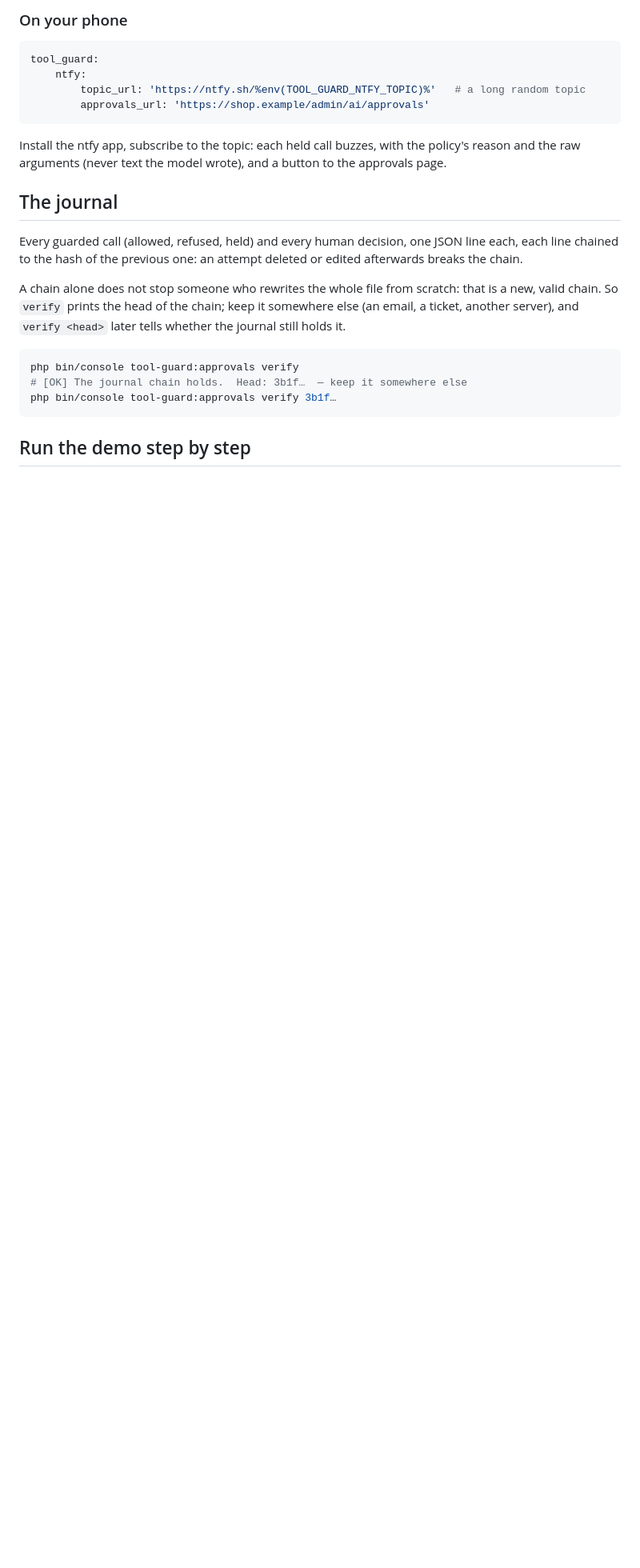
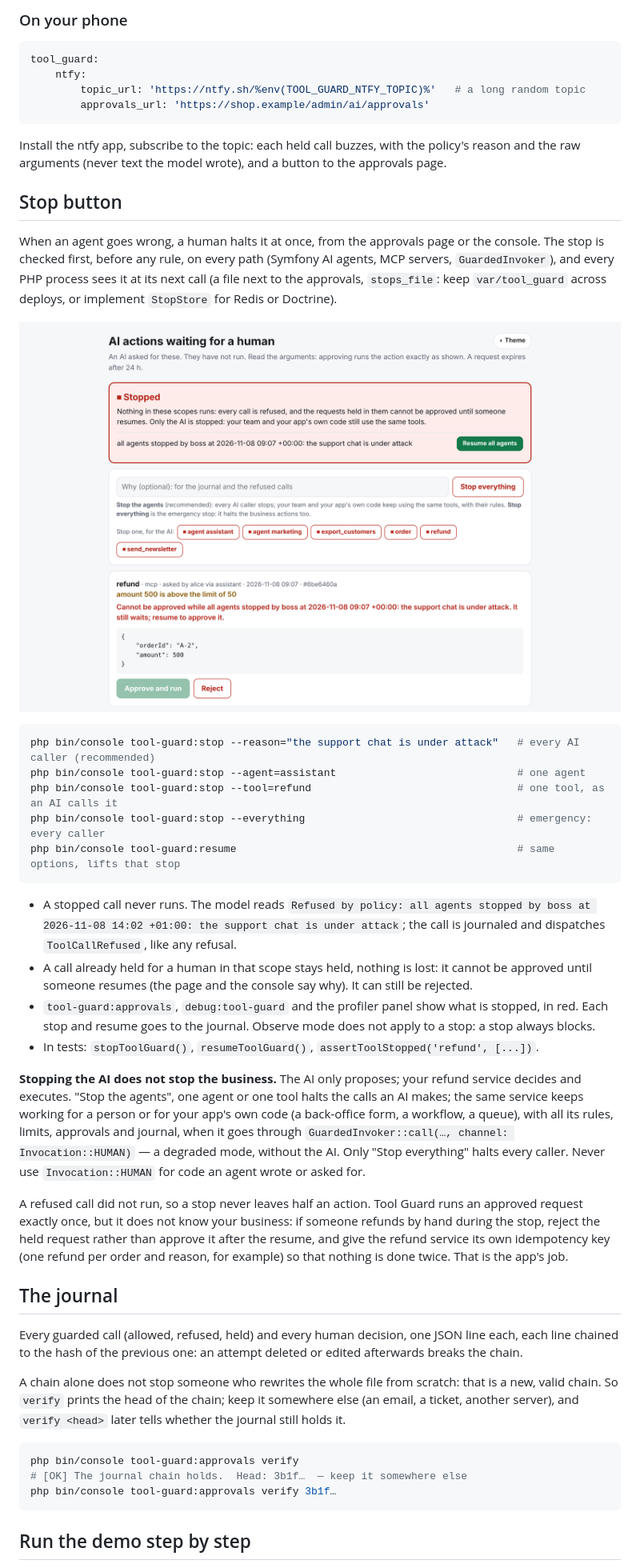
Before and after one commit to acencyril/tool-guard-bundle, a Markdown page: README.md, the part around one of its changes. Shown at 80% size. GitHub-like rendering; pictures changed too: docs/stop.png (added); blank space fills up the shorter version.

````diff
--- a/README.md
+++ b/README.md
@@ -224,6 +231,41 @@ tool_guard:
 
 Install the ntfy app, subscribe to the topic: each held call buzzes, with the policy's reason and
 the raw arguments (never text the model wrote), and a button to the approvals page.
+
+## Stop button
+
+When an agent goes wrong, a human halts it at once, from the approvals page or the console. The stop
+is checked first, before any rule, on every path (Symfony AI agents, MCP servers, `GuardedInvoker`),
+and every PHP process sees it at its next call (a file next to the approvals, `stops_file`: keep
+`var/tool_guard` across deploys, or implement `StopStore` for Redis or Doctrine).
+
+![The approvals page while the agents are stopped: the stop in red at the top with who, when and why, a Resume button, the emergency "Stop everything", one stop per agent and per tool, and a held refund that cannot be approved until the resume](docs/stop.png)
+
+```bash
+php bin/console tool-guard:stop --reason="the support chat is under attack"   # every AI caller (recommended)
+php bin/console tool-guard:stop --agent=assistant                             # one agent
+php bin/console tool-guard:stop --tool=refund                                 # one tool, as an AI calls it
+php bin/console tool-guard:stop --everything                                  # emergency: every caller
+php bin/console tool-guard:resume                                             # same options, lifts that stop
+```
+
+- A stopped call never runs. The model reads `Refused by policy: all agents stopped by boss at 2026-11-08 14:02 +01:00: the support chat is under attack`; the call is journaled and dispatches `ToolCallRefused`, like any refusal.
+- A call already held for a human in that scope stays held, nothing is lost: it cannot be approved until someone resumes (the page and the console say why). It can still be rejected.
+- `tool-guard:approvals`, `debug:tool-guard` and the profiler panel show what is stopped, in red. Each stop and resume goes to the journal. Observe mode does not apply to a stop: a stop always blocks.
+- In tests: `stopToolGuard()`, `resumeToolGuard()`, `assertToolStopped('refund', [...])`.
+
+**Stopping the AI does not stop the business.** The AI only proposes; your refund service decides
+and executes. "Stop the agents", one agent or one tool halts the calls an AI makes; the same service
+keeps working for a person or for your app's own code (a back-office form, a workflow, a queue),
+with all its rules, limits, approvals and journal, when it goes through
+`GuardedInvoker::call(…, channel: Invocation::HUMAN)` — a degraded mode, without the AI. Only
+"Stop everything" halts every caller. Never use `Invocation::HUMAN` for code an agent wrote or asked for.
+
+A refused call did not run, so a stop never leaves half an action. Tool Guard runs an approved
+request exactly once, but it does not know your business: if someone refunds by hand during the stop,
+reject the held request rather than approve it after the resume, and give the refund service its own
+idempotency key (one refund per order and reason, for example) so that nothing is done twice. That is
+the app's job.
 
 ## The journal
 
````
Also changed, not shown: other parts of README.md (+13 -2 lines), CHANGELOG.md (added, +38 -0 lines), docs/judges.md (+6 -3 lines), docs/recommendations.md (added, +40 -0 lines).
